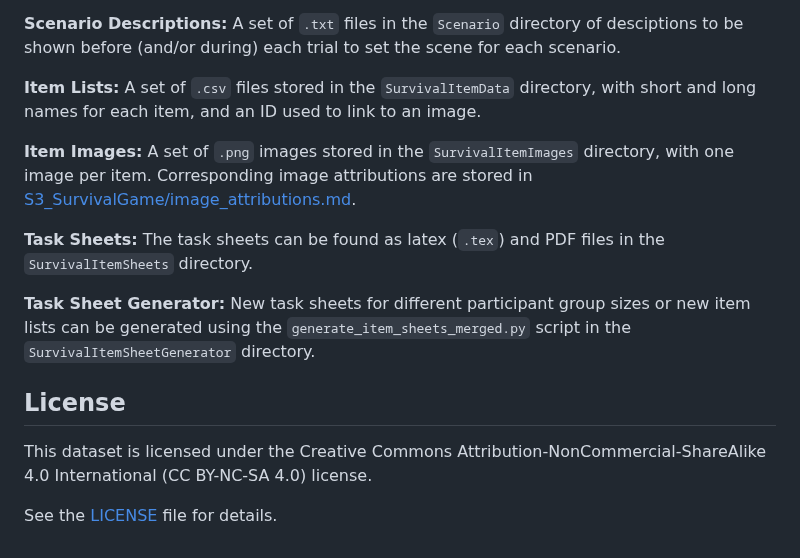
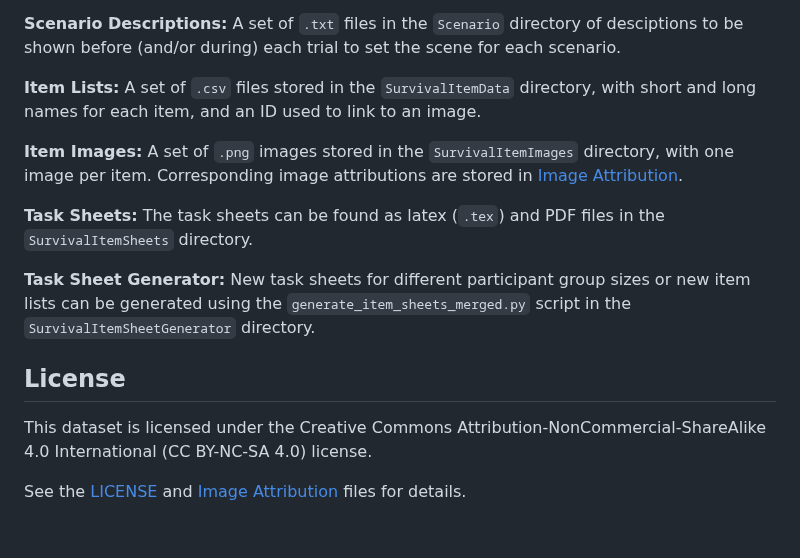
Before and after one commit to Telecommunication-Telemedia-Assessment/ics-mr-communication-scenario-materials, a Markdown page: README.md, the part around the change. Rendered like a GitHub page.

Commit message:
update license links in README

```diff
--- a/README.md
+++ b/README.md
@@ -44,7 +44,7 @@ Provided materials:
 
 **Item Lists:** A set of `.csv` files stored in the `SurvivalItemData` directory, with short and long names for each item, and an ID used to link to an image.
 
-**Item Images:** A set of `.png` images stored in the `SurvivalItemImages` directory, with one image per item. Corresponding image attributions are stored in [S3_SurvivalGame/image_attributions.md](S3_SurvivalGame/image_attributions.md).
+**Item Images:** A set of `.png` images stored in the `SurvivalItemImages` directory, with one image per item. Corresponding image attributions are stored in [Image Attribution](S3_SurvivalGame/image_attributions.md).
 
 **Task Sheets:** The task sheets can be found as latex (`.tex`) and PDF files in the `SurvivalItemSheets` directory.
 
@@ -55,4 +55,4 @@ Provided materials:
 
 This dataset is licensed under the Creative Commons Attribution-NonCommercial-ShareAlike 4.0 International (CC BY-NC-SA 4.0) license.
 
-See the [LICENSE](LICENSE.txt) file for details.
+See the [LICENSE](LICENSE.txt) and [Image Attribution](S3_SurvivalGame/image_attributions.md) files for details.
```
